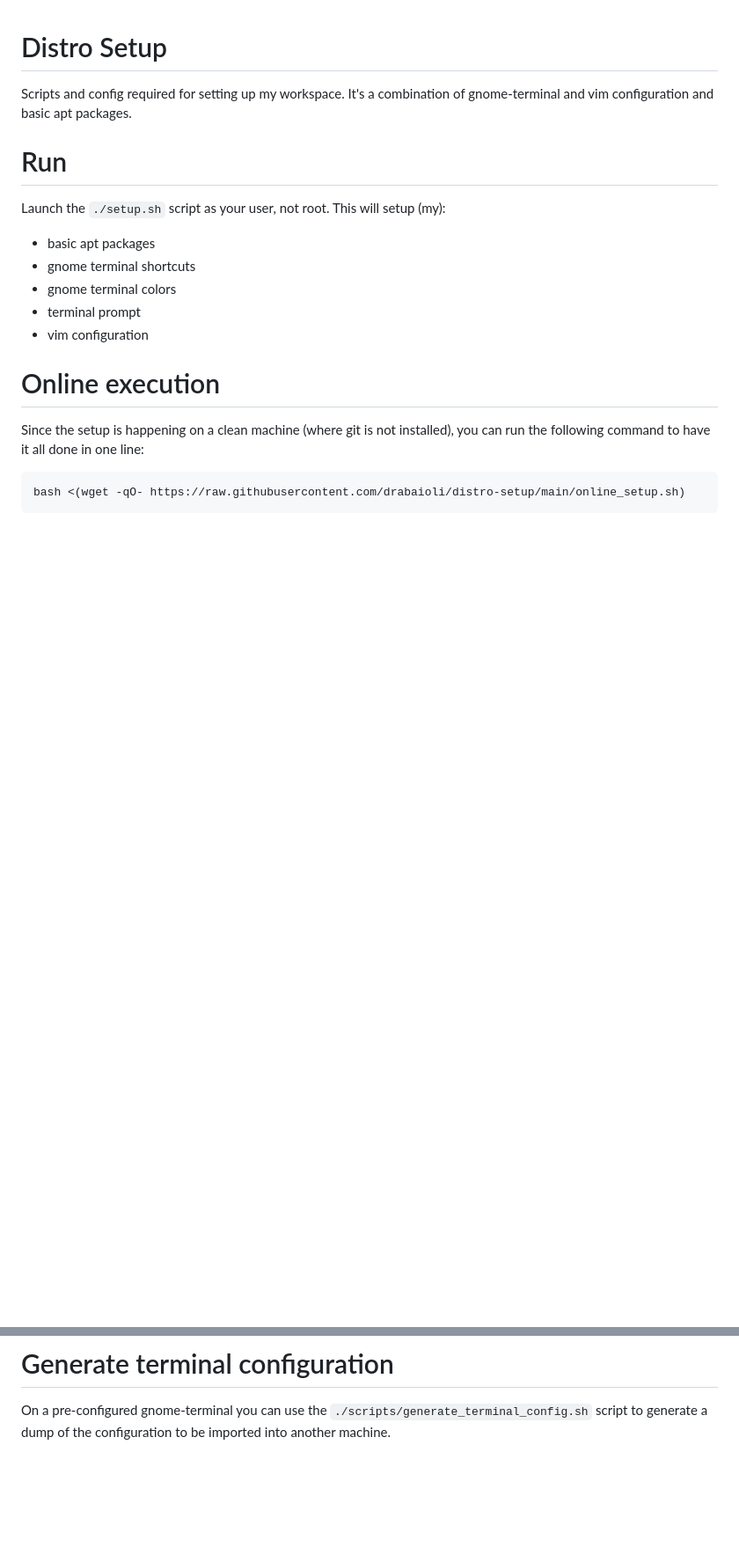
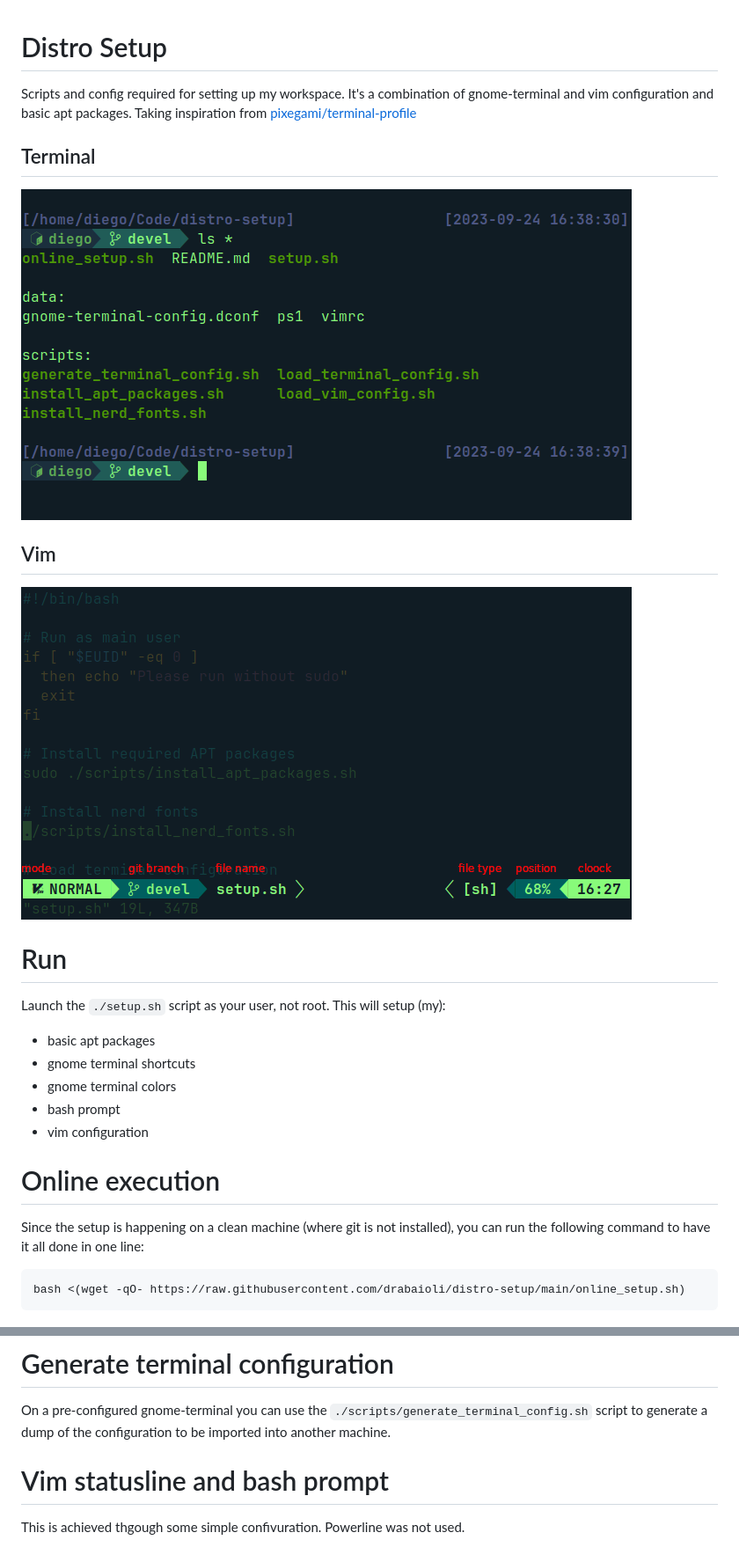
Before and after one commit to drabaioli/distro-setup, a Markdown page: README.md, 2 parts joined by grey strips. Shown at 88% size. Drawn GitHub-style; pictures changed too: img/terminal.png (added), img/vim_statusline.png (added); blank space fills up the shorter version.

Commit message:
Readme images (#9)
* Readme additions + images.

* Removing translarent padding.

* Removing terminal handle.

* Readme changes.

```diff
--- a/README.md
+++ b/README.md
@@ -1,6 +1,15 @@
 # Distro Setup
 
 Scripts and config required for setting up my workspace. It's a combination of gnome-terminal and vim configuration and basic apt packages.
+Taking inspiration from [pixegami/terminal-profile](https://github.com/pixegami/terminal-profile)
+
+## Terminal
+
+![term](./img/terminal.png)
+
+## Vim
+
+![vim](./img/vim_statusline.png)
 
 # Run
 
@@ -8,7 +17,7 @@ Launch the `./setup.sh` script as your user, not root. This will setup (my):
 - basic apt packages
 - gnome terminal shortcuts
 - gnome terminal colors
-- terminal prompt
+- bash prompt
 - vim configuration
 
 # Online execution
@@ -22,3 +31,7 @@ bash <(wget -qO- https://raw.githubusercontent.com/drabaioli/distro-setup/main/o
 # Generate terminal configuration
 
 On a pre-configured gnome-terminal you can use the `./scripts/generate_terminal_config.sh` script to generate a dump of the configuration to be imported into another machine.
+
+# Vim statusline and bash prompt
+
+This is achieved thgough some simple confivuration. Powerline was not used.
```
